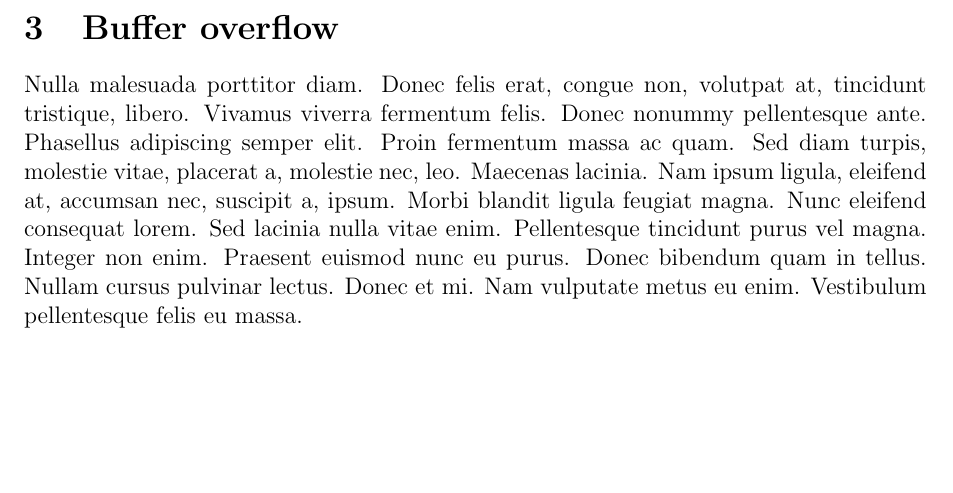
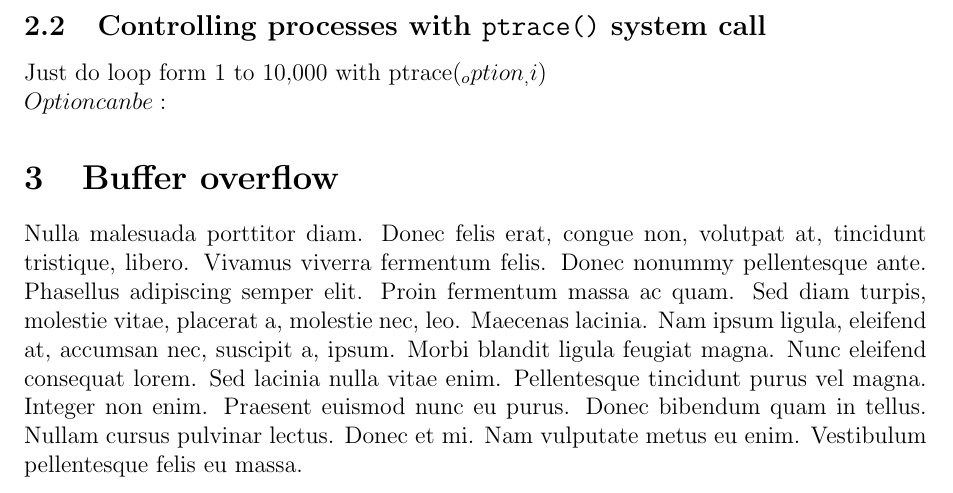
Before and after one commit to MyMEng/SS, a LaTeX document (report/report.tex): part of page 3 of 3, cut at the place of the change, the shorter picture padded with empty space. Compiled offline with pdfLaTeX.

Commit message:
ptrace attack idea added.

```diff
--- a/report/report.tex
+++ b/report/report.tex
@@ -128,6 +128,10 @@ i=$[$i+1]
 done
 \end{lstlisting}
 
+\subsection{Controlling processes with \texttt{ptrace()} system call}
+Just do loop form 1 to 10,000 with ptrace(_option_, i)\\
+Option can be:
+
 
 \section{Buffer overflow}
 \lipsum[3]
```
